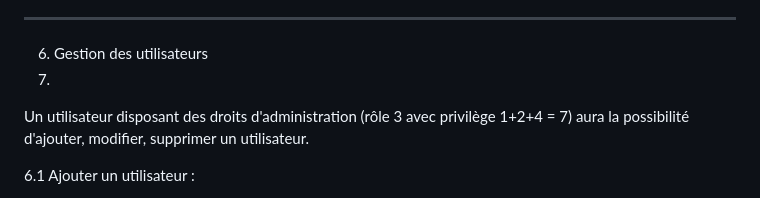
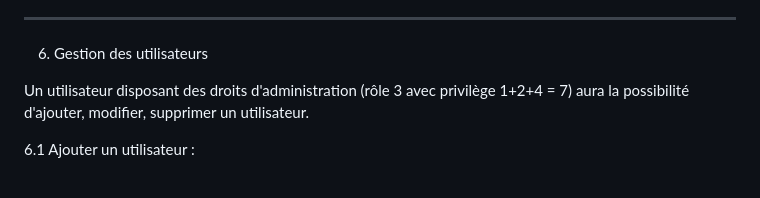
Before and after one commit to TrulySaw/SAE302-solution_centralisee_consultation_journaux_systemes, a Markdown page: Présentation&Explication.md, the part around the change. Rendered like a GitHub page.

```diff
--- a/Présentation&Explication.md
+++ b/Présentation&Explication.md
@@ -197,7 +197,7 @@ La gestion des rôles et privilèges de chaque utilisateur se fait par le biais
     . Un administrateur se voyant attribuer le rôle 3 aura comme privilège 7 (1+2+4) - Consultation des journaux, gestion des machines distantes ainsi que des utilisateurs.
 ---
 6. Gestion des utilisateurs
-7.
+
 Un utilisateur disposant des droits d'administration (rôle 3 avec privilège 1+2+4 = 7) aura la possibilité d'ajouter, modifier, supprimer un utilisateur.
 
 6.1 Ajouter un utilisateur :
```
